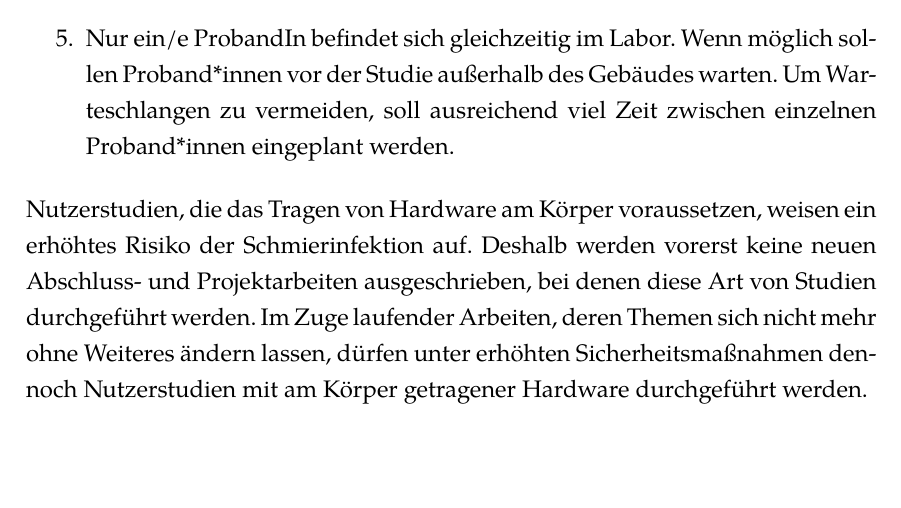
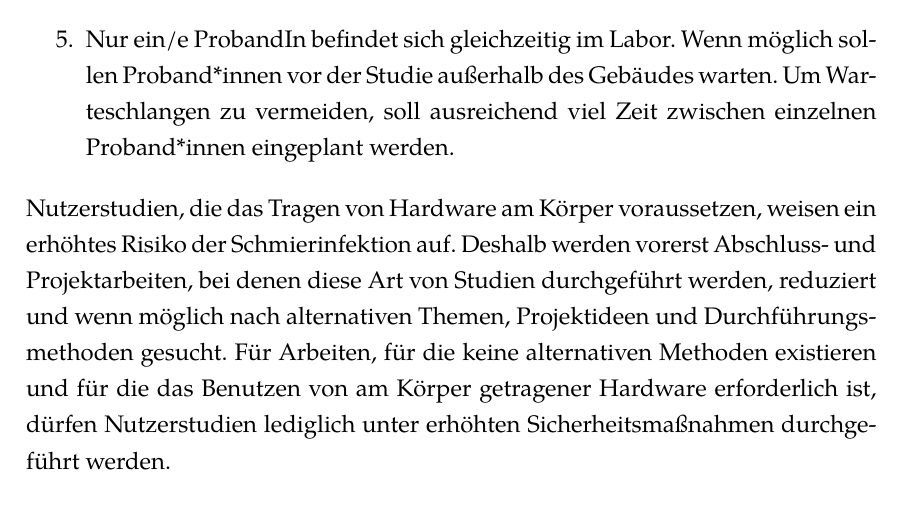
Before and after one commit to UniRegensburg/Hygienekonzept, a LaTeX document (hygienekonzept/hygienekonzept.tex, which reads hygienekonzept/nutzerstudien.tex): part of page 7 of 18, cut so that both start at the same text. Compiled offline with XeLaTeX.

Commit message:
Update Nutzerstudien mit HMDs und MC Anzügen

```diff
--- a/hygienekonzept/nutzerstudien.tex
+++ b/hygienekonzept/nutzerstudien.tex
@@ -23,8 +23,7 @@ Beim Durchführen von Nutzerstudien sind folgende Maßnahmen zu beachten:
 
 \noindent
 Nutzerstudien, die das Tragen von Hardware am Körper voraussetzen, weisen ein erhöhtes Risiko der Schmierinfektion auf.
-Deshalb werden vorerst keine neuen Abschluss- und Projektarbeiten ausgeschrieben, bei denen diese Art von Studien durchgeführt werden.
-Im Zuge laufender Arbeiten, deren Themen sich nicht mehr ohne Weiteres ändern lassen, dürfen unter erhöhten Sicherheitsmaßnahmen dennoch Nutzerstudien mit am Körper getragener Hardware durchgeführt werden.
+Deshalb werden vorerst Abschluss- und Projektarbeiten, bei denen diese Art von Studien durchgeführt werden, reduziert und wenn möglich nach alternativen Themen, Projektideen und Durchführungsmethoden gesucht. Für Arbeiten, für die keine alternativen Methoden existieren und für die das Benutzen von am Körper getragener Hardware erforderlich ist, dürfen Nutzerstudien lediglich unter erhöhten Sicherheitsmaßnahmen durchgeführt werden.
 
 \subsection{Durchführung von Studien mit Head-Mounted Displays}\label{subsec:nutzerstudien_hmd}
 
```
